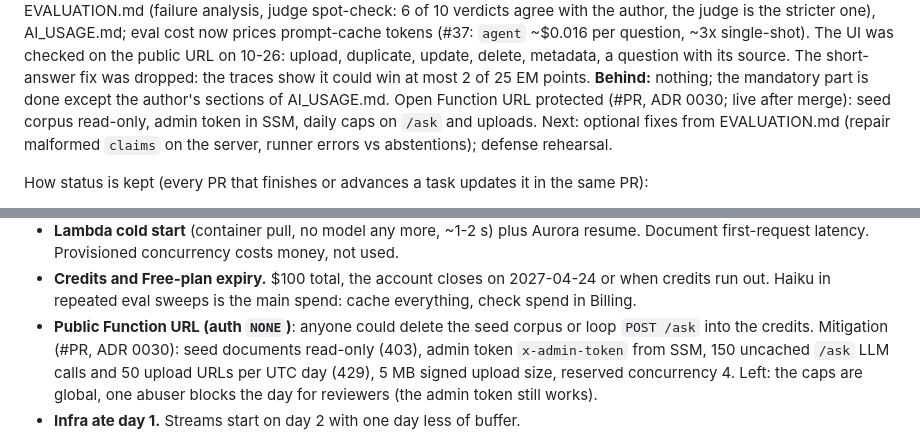
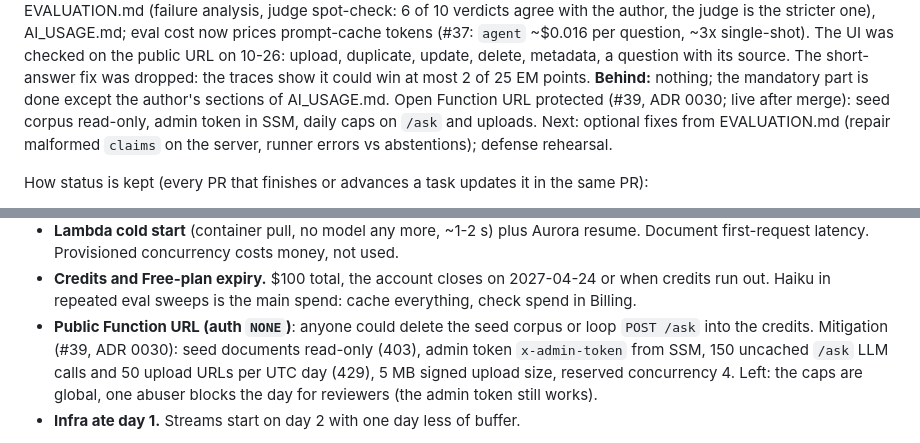
Before and after one commit to Pro100Sergosha/investigation-engine, a Markdown page: PLAN.md, 2 parts joined by grey strips. Rendered like a GitHub page.

Commit message:
Add the PR number to the plan
Claude-Session: https://claude.ai/code/session_01VYMXEh4GgXWG7jGWp8uhGh

```diff
--- a/PLAN.md
+++ b/PLAN.md
@@ -24,7 +24,7 @@ prompt-cache tokens (#37: `agent` ~$0.016 per question, ~3x single-shot). The UI
 the public URL on 10-26: upload, duplicate, update, delete, metadata, a question with its source.
 The short-answer fix was dropped: the traces show it could win at most 2 of 25 EM points.
 **Behind:** nothing; the mandatory part is done except the author's sections of AI_USAGE.md.
-Open Function URL protected (#PR, ADR 0030; live after merge): seed corpus read-only, admin
+Open Function URL protected (#39, ADR 0030; live after merge): seed corpus read-only, admin
 token in SSM, daily caps on `/ask` and uploads. Next: optional fixes from
 EVALUATION.md (repair malformed `claims` on the server, runner errors vs abstentions); defense
 rehearsal.
@@ -370,7 +370,7 @@ prompt-injection tests (plant malicious text in a doc) and the 512 vs 1024 embed
 - **Lambda cold start** (container pull, no model any more, ~1-2 s) plus Aurora resume. Document first-request latency. Provisioned concurrency costs money, not used.
 - **Credits and Free-plan expiry.** $100 total, the account closes on 2027-04-24 or when credits run out. Haiku in repeated eval sweeps is the main spend: cache everything, check spend in Billing.
 - **Public Function URL (auth `NONE`)**: anyone could delete the seed corpus or loop `POST /ask`
-  into the credits. Mitigation (#PR, ADR 0030): seed documents read-only (403), admin token
+  into the credits. Mitigation (#39, ADR 0030): seed documents read-only (403), admin token
   `x-admin-token` from SSM, 150 uncached `/ask` LLM calls and 50 upload URLs per UTC day (429),
   5 MB signed upload size, reserved concurrency 4. Left: the caps are global, one abuser blocks
   the day for reviewers (the admin token still works).
```
